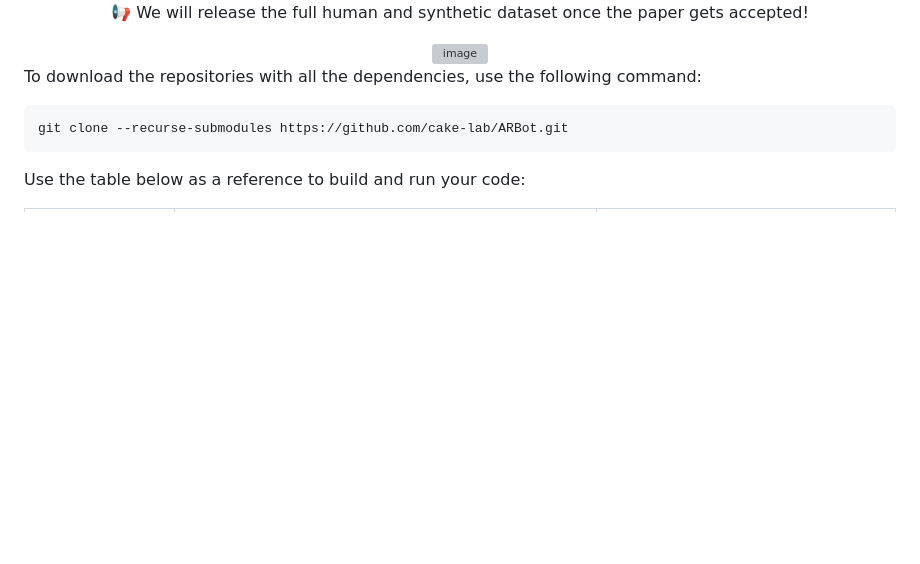
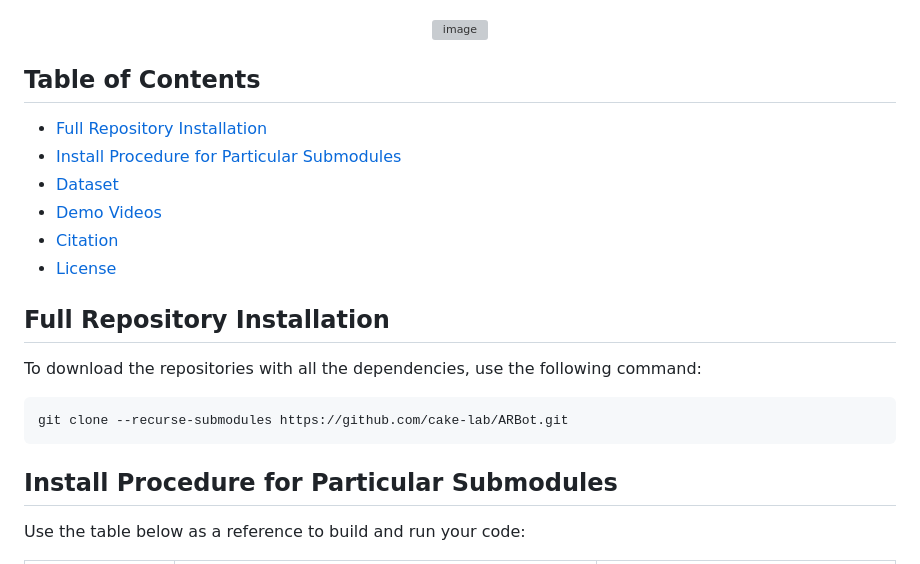
Before and after one commit to haileyrreed/ARBot, a Markdown page: README.md, the part around one of its changes. GitHub-like rendering; blank space fills up the shorter version; grey boxes are pictures that could not be loaded.

````diff
--- a/README.md
+++ b/README.md
@@ -14,16 +15,26 @@ Worcester Polytechnic Institute
   <a href="https://arxiv.org/abs/2602.06273"><img src='https://img.shields.io/badge/arXiv-ARBot-red' alt='arXiv'></a>
   <p style="background-color: #f0f8ff; padding: 10px; border-radius: 5px; width:40%" >
-  📢 We will release the full human and synthetic dataset once the paper gets accepted!
   </p>
 
 <img width="1612" height="534" alt="image" src="https://github.com/user-attachments/assets/593633c6-6bcd-4844-a2a7-b40159c7187b" />
 </div>
 
+## Table of Contents
+- [Full Repository Installation](#full-repository-installation)
+- [Install Procedure for Particular Submodules](#install-procedure-for-particular-submodules)
+- [Dataset](#dataset)
+- [Demo Videos](#demo-videos)
+- [Citation](#citation)
+- [License](#license)
+
+
+## Full Repository Installation
 To download the repositories with all the dependencies, use the following command:
 ```bash
 git clone --recurse-submodules https://github.com/cake-lab/ARBot.git
 ```
 
+## Install Procedure for Particular Submodules
 Use the table below as a reference to build and run your code:
 
 | Sub-Module Name | Content                                                                   | Step-by-Step Implementation Procedure                                |
````
Also changed, not shown: other parts of README.md (+33 -53 lines).
